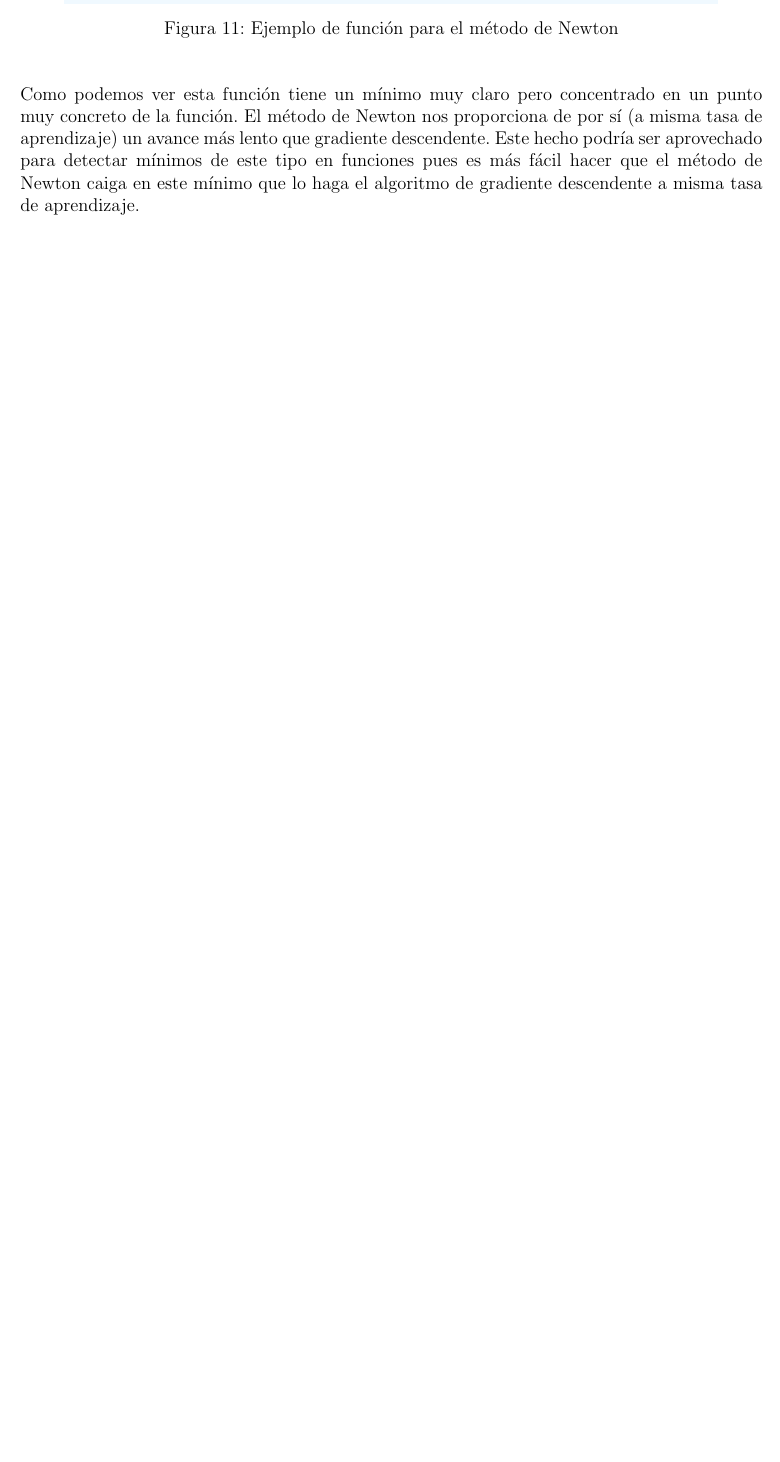
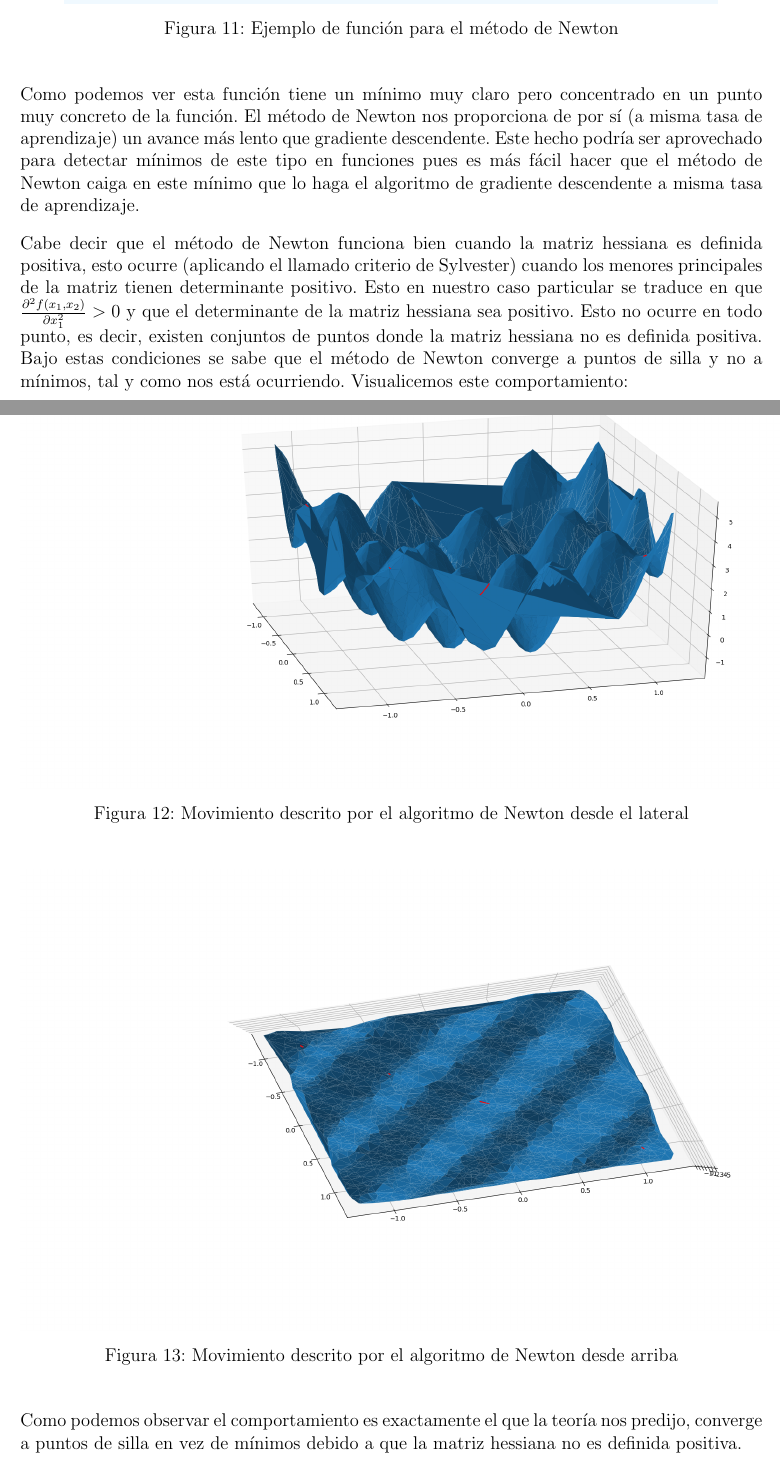
Before and after one commit to nacheteam/Aprendizaje-Automatico, a LaTeX document (Practica 1/Memoria/practica1.tex): part of page 16 of 16 before the commit and two parts of pages 16 and 17 of 17 after it, the two joined at a grey line, cut so that both start at the same text, the shorter picture padded with empty space. Compiled offline with pdfLaTeX.

Commit message:
Descrito el comportamiento del metodo de newton y los puntos de silla

```diff
--- a/Practica 1/Memoria/practica1.tex
+++ b/Practica 1/Memoria/practica1.tex
@@ -448,6 +448,20 @@ Esto no quiere decir que siempre sea mejor el uso de gradiente descendente. Pudi
 
 Como podemos ver esta función tiene un mínimo muy claro pero concentrado en un punto muy concreto de la función. El método de Newton nos proporciona de por sí (a misma tasa de aprendizaje) un avance más lento que gradiente descendente. Este hecho podría ser aprovechado para detectar mínimos de este tipo en funciones pues es más fácil hacer que el método de Newton caiga en este mínimo que lo haga el algoritmo de gradiente descendente a misma tasa de aprendizaje.
 
+Cabe decir que el método de Newton funciona bien cuando la matriz hessiana es definida positiva, esto ocurre (aplicando el llamado criterio de Sylvester) cuando los menores principales de la matriz tienen determinante positivo. Esto en nuestro caso particular se traduce en que $\frac{\partial^2 f(x_1,x_2)}{\partial x_{1}^{2}}>0$ y que el determinante de la matriz hessiana sea positivo. Esto no ocurre en todo punto, es decir, existen conjuntos de puntos donde la matriz hessiana no es definida positiva. Bajo estas condiciones se sabe que el método de Newton converge a puntos de silla y no a mínimos, tal y como nos está ocurriendo. Visualicemos este comportamiento:
 
+\begin{figure}[H]
+	\centering
+	\includegraphics[scale=0.42]{./Imagenes/bonus6.png}
+	\caption{Movimiento descrito por el algoritmo de Newton desde el lateral}
+\end{figure}
+
+\begin{figure}[H]
+	\centering
+	\includegraphics[scale=0.42]{./Imagenes/bonus7.png}
+	\caption{Movimiento descrito por el algoritmo de Newton desde arriba}
+\end{figure}
+
+Como podemos observar el comportamiento es exactamente el que la teoría nos predijo, converge a puntos de silla en vez de mínimos debido a que la matriz hessiana no es definida positiva.
 
 \end{document}
```
Also changed, not shown: Practica 1/Memoria/Imagenes/bonus6.png (added), Practica 1/Memoria/Imagenes/bonus7.png (added), Practica 1/Memoria/practica1.pdf, 2 other files.
